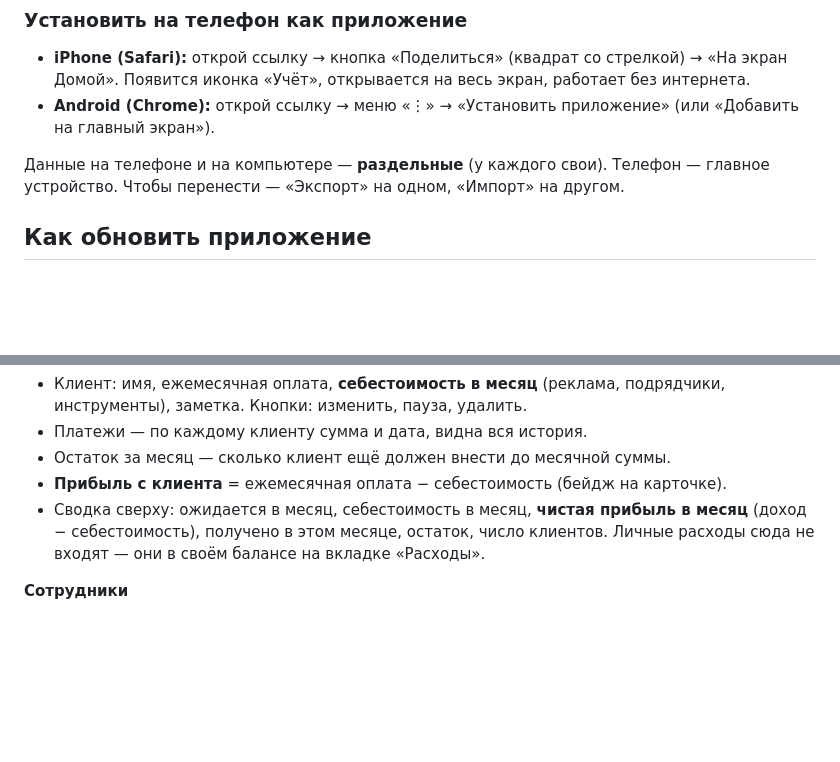
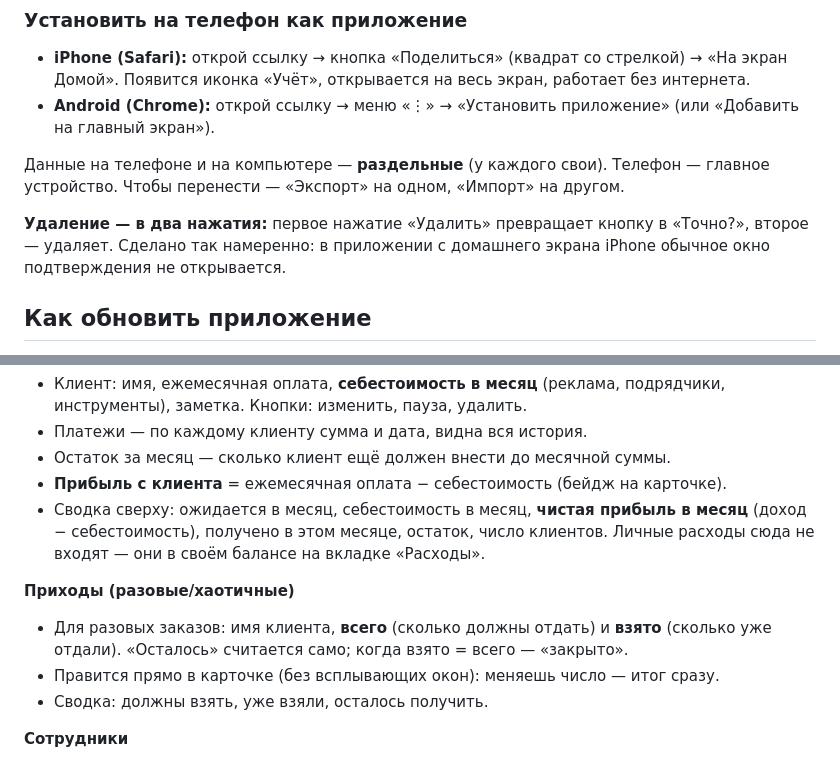
Before and after one commit to hnijat723-cpu/uchet, a Markdown page: README.md, 2 parts joined by grey strips. Drawn GitHub-style; blank space fills up the shorter version.

Commit message:
README: приходы и удаление в два нажатия
Co-Authored-By: Claude Opus 4.8 <noreply@anthropic.com>

```diff
--- a/README.md
+++ b/README.md
@@ -17,6 +17,10 @@
 
 Данные на телефоне и на компьютере — **раздельные** (у каждого свои). Телефон —
 главное устройство. Чтобы перенести — «Экспорт» на одном, «Импорт» на другом.
+
+**Удаление — в два нажатия:** первое нажатие «Удалить» превращает кнопку в
+«Точно?», второе — удаляет. Сделано так намеренно: в приложении с домашнего
+экрана iPhone обычное окно подтверждения не открывается.
 
 ## Как обновить приложение
 
@@ -41,6 +45,12 @@ service worker подтягивает новое, второй показыва
   месяц** (доход − себестоимость), получено в этом месяце, остаток, число клиентов.
   Личные расходы сюда не входят — они в своём балансе на вкладке «Расходы».
 
+**Приходы (разовые/хаотичные)**
+- Для разовых заказов: имя клиента, **всего** (сколько должны отдать) и **взято**
+  (сколько уже отдали). «Осталось» считается само; когда взято = всего — «закрыто».
+- Правится прямо в карточке (без всплывающих окон): меняешь число — итог сразу.
+- Сводка: должны взять, уже взяли, осталось получить.
+
 **Сотрудники**
 - Список людей по ролям (фотограф, видео, моушн-дизайн…). У каждого — имя, роль,
   заметка и история выплат (сумма, дата, за что).
```
